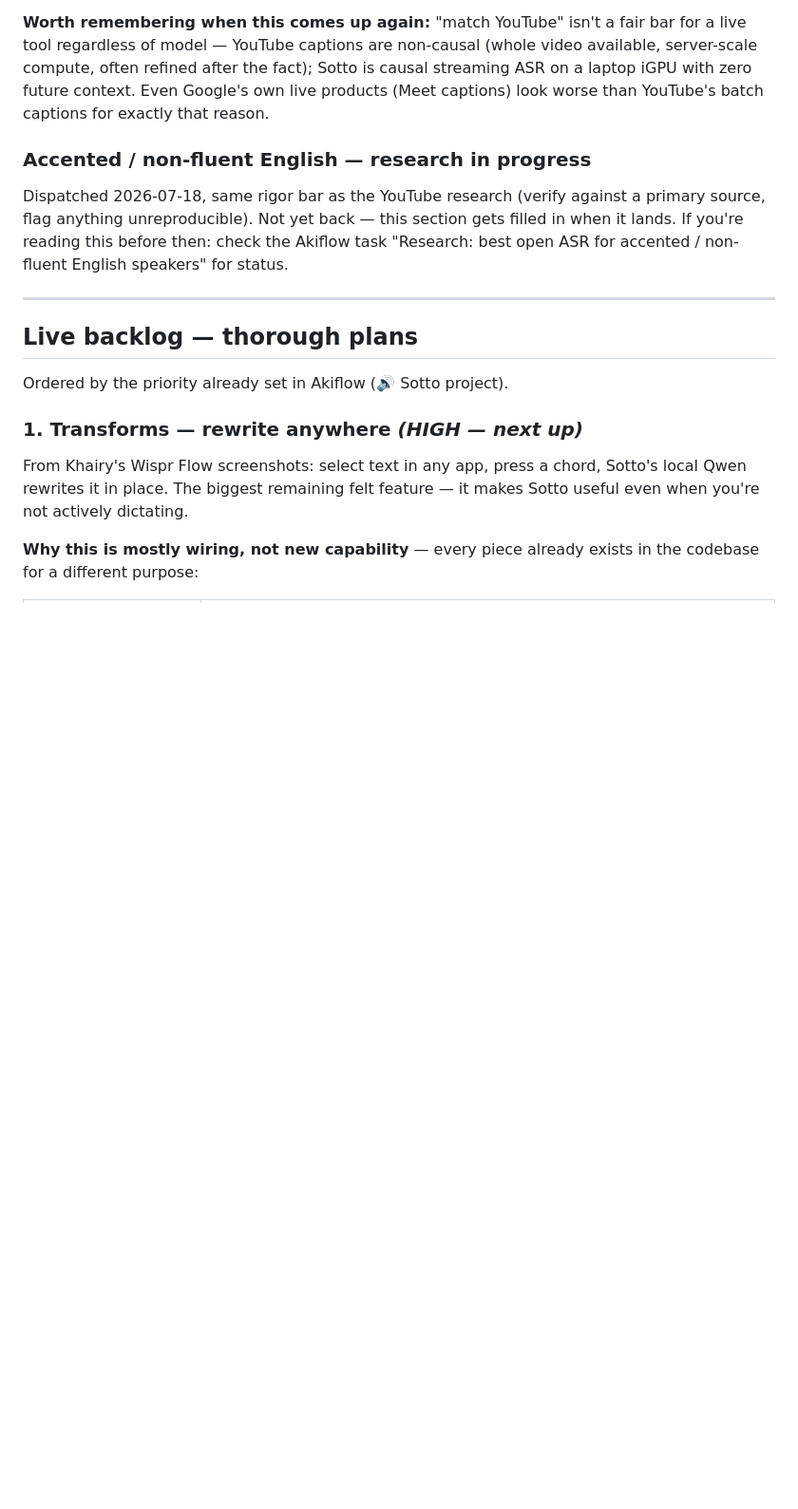
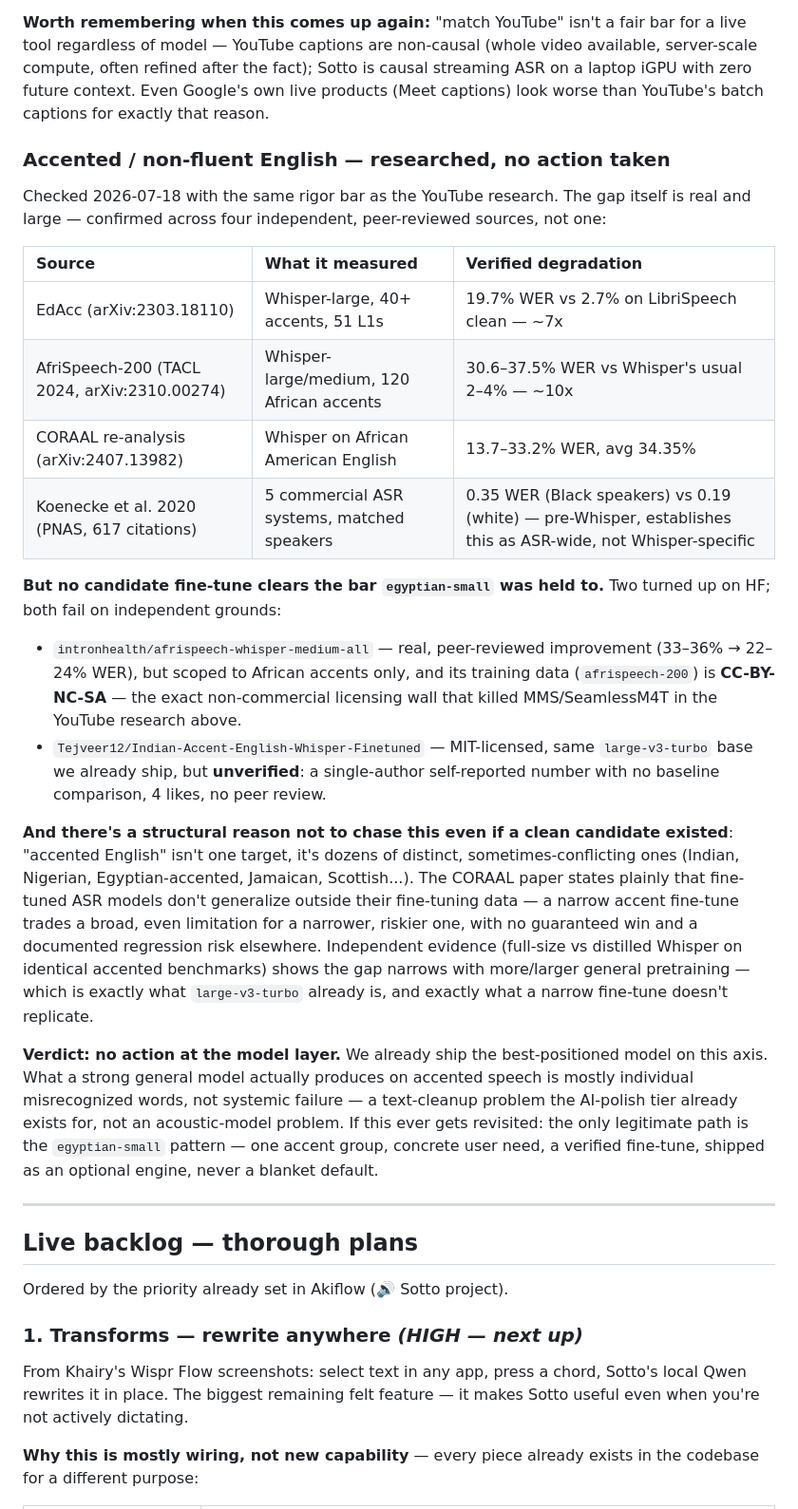
Before and after one commit to khairyKY/sotto, a Markdown page: docs/roadmap.md, the part around the change. Shown at 95% size. Rendered like a GitHub page; blank space fills up the shorter version.

Commit message:
docs: fill in accented-English research — no action needed
Verified across 4 independent peer-reviewed sources (EdAcc, AfriSpeech-200,
CORAAL, Koenecke et al. 2020 PNAS) that the accent gap is real (3-10x relative
WER degradation), but no candidate fine-tune clears the bar egyptian-small was
held to: the one peer-reviewed candidate (AfriSpeech-medium) is African-only
and NC-licensed — the same licensing wall that killed MMS/SeamlessM4T in the
YouTube research; the other (Tejveer12 Indian-accent) is an unverified
single-author claim with no baseline.

Structural reason not to chase this even with a clean candidate: 'accented
English' is dozens of distinct, conflicting targets, and CORAAL's own paper
states fine-tuned ASR doesn't generalize outside its fine-tuning data — a
narrow fine-tune trades a broad even limitation for a narrower riskier one.
large-v3-turbo (already shipped) is independently the best-positioned Whisper
variant on this axis; the gap that remains is individual misrecognized words,
which is what the AI-polish tier is for, not a new acoustic model.

Co-Authored-By: Claude Opus 4.8 <noreply@anthropic.com>

```diff
--- a/docs/roadmap.md
+++ b/docs/roadmap.md
@@ -115,13 +115,49 @@ Sotto is causal streaming ASR on a laptop iGPU with zero future context. Even
 Google's own live products (Meet captions) look worse than YouTube's batch
 captions for exactly that reason.
 
-### Accented / non-fluent English — research in progress
+### Accented / non-fluent English — researched, no action taken
 
-Dispatched 2026-07-18, same rigor bar as the YouTube research (verify against
-a primary source, flag anything unreproducible). Not yet back — this section
-gets filled in when it lands. If you're reading this before then: check the
-Akiflow task "Research: best open ASR for accented / non-fluent English
-speakers" for status.
+Checked 2026-07-18 with the same rigor bar as the YouTube research. The gap
+itself is real and large — confirmed across four independent, peer-reviewed
+sources, not one:
+
+| Source | What it measured | Verified degradation |
+| :--- | :--- | :--- |
+| EdAcc (arXiv:2303.18110) | Whisper-large, 40+ accents, 51 L1s | 19.7% WER vs 2.7% on LibriSpeech clean — ~7x |
+| AfriSpeech-200 (TACL 2024, arXiv:2310.00274) | Whisper-large/medium, 120 African accents | 30.6–37.5% WER vs Whisper's usual 2–4% — ~10x |
+| CORAAL re-analysis (arXiv:2407.13982) | Whisper on African American English | 13.7–33.2% WER, avg 34.35% |
+| Koenecke et al. 2020 (PNAS, 617 citations) | 5 commercial ASR systems, matched speakers | 0.35 WER (Black speakers) vs 0.19 (white) — pre-Whisper, establishes this as ASR-wide, not Whisper-specific |
+
+**But no candidate fine-tune clears the bar `egyptian-small` was held to.** Two
+turned up on HF; both fail on independent grounds:
+- `intronhealth/afrispeech-whisper-medium-all` — real, peer-reviewed
+  improvement (33–36% → 22–24% WER), but scoped to African accents only, and
+  its training data (`afrispeech-200`) is **CC-BY-NC-SA** — the exact
+  non-commercial licensing wall that killed MMS/SeamlessM4T in the YouTube
+  research above.
+- `Tejveer12/Indian-Accent-English-Whisper-Finetuned` — MIT-licensed, same
+  `large-v3-turbo` base we already ship, but **unverified**: a single-author
+  self-reported number with no baseline comparison, 4 likes, no peer review.
+
+**And there's a structural reason not to chase this even if a clean candidate
+existed**: "accented English" isn't one target, it's dozens of distinct,
+sometimes-conflicting ones (Indian, Nigerian, Egyptian-accented, Jamaican,
+Scottish...). The CORAAL paper states plainly that fine-tuned ASR models
+don't generalize outside their fine-tuning data — a narrow accent fine-tune
+trades a broad, even limitation for a narrower, riskier one, with no
+guaranteed win and a documented regression risk elsewhere. Independent
+evidence (full-size vs distilled Whisper on identical accented benchmarks)
+shows the gap narrows with more/larger general pretraining — which is
+exactly what `large-v3-turbo` already is, and exactly what a narrow fine-tune
+doesn't replicate.
+
+**Verdict: no action at the model layer.** We already ship the best-positioned
+model on this axis. What a strong general model actually produces on accented
+speech is mostly individual misrecognized words, not systemic failure — a
+text-cleanup problem the AI-polish tier already exists for, not an
+acoustic-model problem. If this ever gets revisited: the only legitimate path
+is the `egyptian-small` pattern — one accent group, concrete user need, a
+verified fine-tune, shipped as an optional engine, never a blanket default.
 
 ---
 
```
